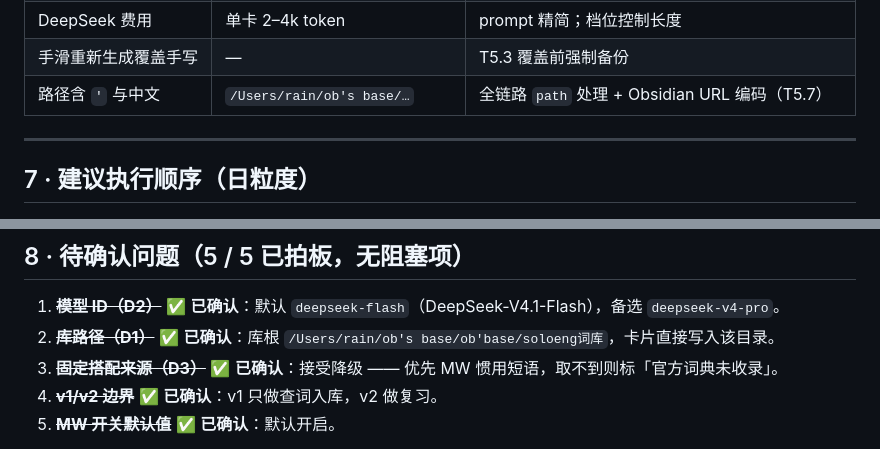
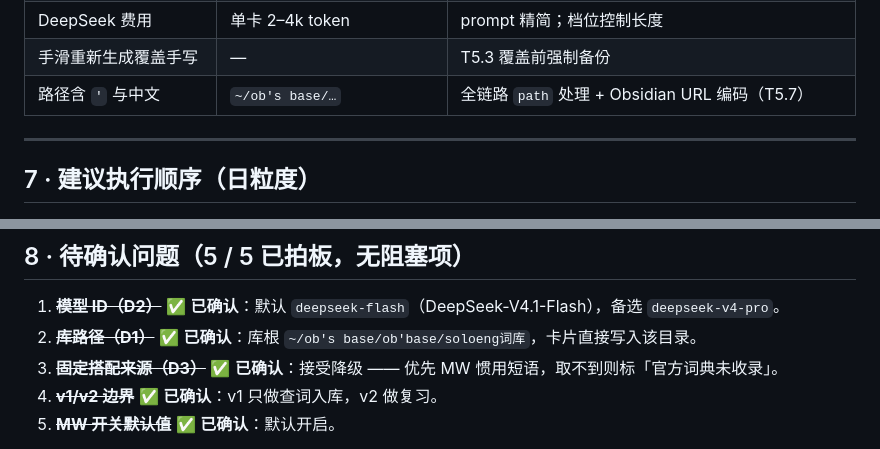
Before and after one commit to runlinxin-arch/soloeng, a Markdown page: 开发计划.md, 2 parts joined by grey strips. GitHub-like rendering.

```diff
--- a/开发计划.md
+++ b/开发计划.md
@@ -362,7 +365,7 @@ srs:
 | frontmatter 手写解析出错 | 零依赖有风险 | T5.1 往返幂等单测；只解析必要字段，正文原样透传 |
 | DeepSeek 费用 | 单卡 2–4k token | prompt 精简；档位控制长度 |
 | 手滑重新生成覆盖手写 | — | T5.3 覆盖前强制备份 |
-| 路径含 `'` 与中文 | `/Users/rain/ob's base/…` | 全链路 `path` 处理 + Obsidian URL 编码（T5.7） |
+| 路径含 `'` 与中文 | `~/ob's base/…` | 全链路 `path` 处理 + Obsidian URL 编码（T5.7） |
 
 ---
 
@@ -387,7 +390,7 @@ srs:
 ## 8 · 待确认问题（5 / 5 已拍板，无阻塞项）
 
 1. ~~**模型 ID（D2）**~~ ✅ **已确认**：默认 `deepseek-flash`（DeepSeek-V4.1-Flash），备选 `deepseek-v4-pro`。
-2. ~~**库路径（D1）**~~ ✅ **已确认**：库根 `/Users/rain/ob's base/ob'base/soloeng词库`，卡片直接写入该目录。
+2. ~~**库路径（D1）**~~ ✅ **已确认**：库根 `~/ob's base/ob'base/soloeng词库`，卡片直接写入该目录。
 3. ~~**固定搭配来源（D3）**~~ ✅ **已确认**：接受降级 —— 优先 MW 惯用短语，取不到则标「官方词典未收录」。
 4. ~~**v1/v2 边界**~~ ✅ **已确认**：v1 只做查词入库，v2 做复习。
 5. ~~**MW 开关默认值**~~ ✅ **已确认**：默认开启。
```
Also changed, not shown: other parts of 开发计划.md (+6 -3 lines), PRD.md (+2 -2 lines), 项目任务书.md (+4 -4 lines).
